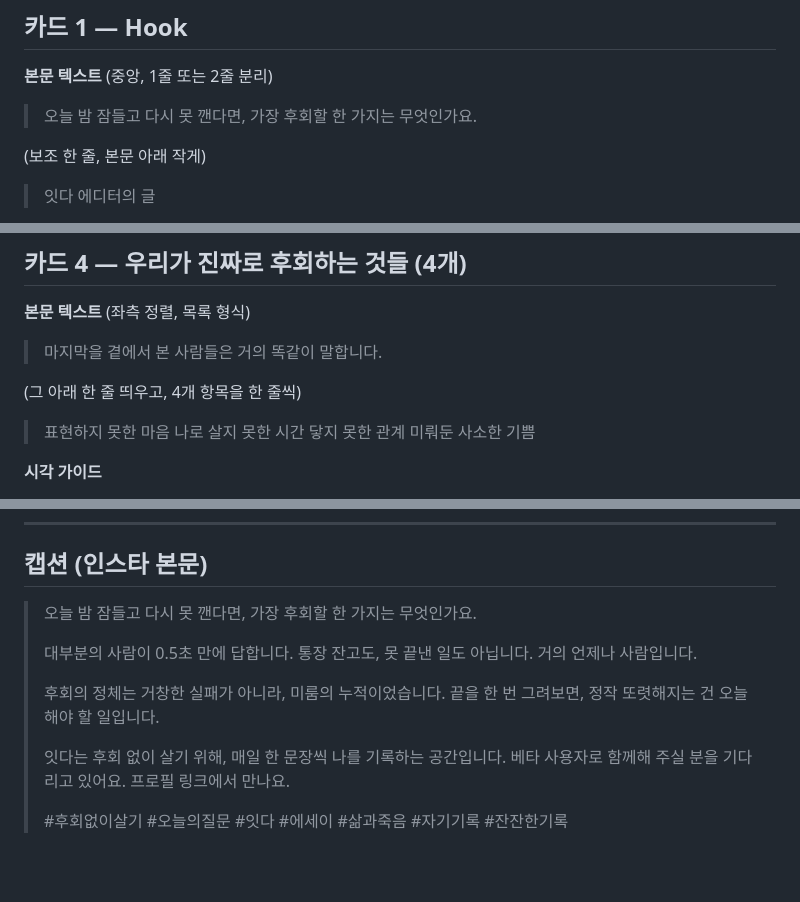
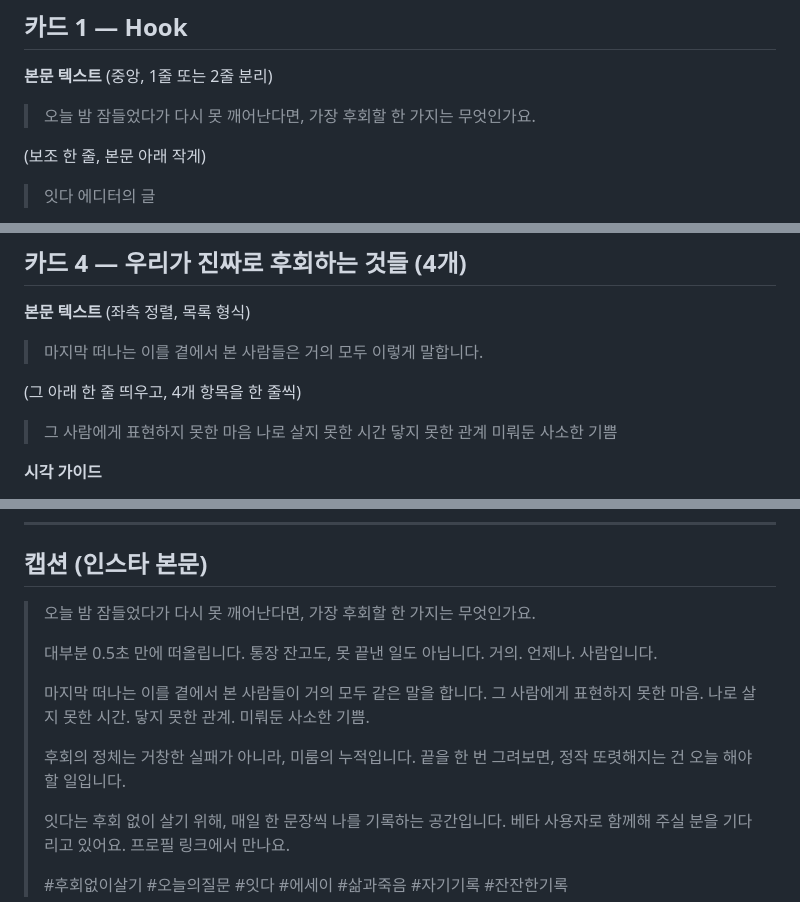
Before and after one commit to suechoi033-private/life-heritage-v2, a Markdown page: docs/marketing/insta-seed-12-cardnews-2026-06-13.md, 3 parts joined by grey strips. GitHub-like rendering; blank space fills up the shorter version.

```diff
--- a/docs/marketing/insta-seed-12-cardnews-2026-06-13.md
+++ b/docs/marketing/insta-seed-12-cardnews-2026-06-13.md
@@ -28,8 +28,8 @@
 
 **본문 텍스트** (중앙, 1줄 또는 2줄 분리)
 
-> 오늘 밤 잠들고
-> 다시 못 깬다면,
+> 오늘 밤 잠들었다가
+> 다시 못 깨어난다면,
 > 가장 후회할 한 가지는 무엇인가요.
 
 (보조 한 줄, 본문 아래 작게)
@@ -93,12 +93,12 @@
 
 **본문 텍스트** (좌측 정렬, 목록 형식)
 
-> 마지막을 곁에서 본 사람들은
-> 거의 똑같이 말합니다.
+> 마지막 떠나는 이를 곁에서 본 사람들은
+> 거의 모두 이렇게 말합니다.
 
 (그 아래 한 줄 띄우고, 4개 항목을 한 줄씩)
 
-> 표현하지 못한 마음
+> 그 사람에게 표현하지 못한 마음
 > 나로 살지 못한 시간
 > 닿지 못한 관계
 > 미뤄둔 사소한 기쁨
@@ -208,11 +208,13 @@
 
 ## 캡션 (인스타 본문)
 
-> 오늘 밤 잠들고 다시 못 깬다면, 가장 후회할 한 가지는 무엇인가요.
+> 오늘 밤 잠들었다가 다시 못 깨어난다면, 가장 후회할 한 가지는 무엇인가요.
 >
-> 대부분의 사람이 0.5초 만에 답합니다. 통장 잔고도, 못 끝낸 일도 아닙니다. 거의 언제나 사람입니다.
+> 대부분 0.5초 만에 떠올립니다. 통장 잔고도, 못 끝낸 일도 아닙니다. 거의. 언제나. 사람입니다.
 >
-> 후회의 정체는 거창한 실패가 아니라, 미룸의 누적이었습니다. 끝을 한 번 그려보면, 정작 또렷해지는 건 오늘 해야 할 일입니다.
+> 마지막 떠나는 이를 곁에서 본 사람들이 거의 모두 같은 말을 합니다. 그 사람에게 표현하지 못한 마음. 나로 살지 못한 시간. 닿지 못한 관계. 미뤄둔 사소한 기쁨.
+>
+> 후회의 정체는 거창한 실패가 아니라, 미룸의 누적입니다. 끝을 한 번 그려보면, 정작 또렷해지는 건 오늘 해야 할 일입니다.
 >
 > 잇다는 후회 없이 살기 위해, 매일 한 문장씩 나를 기록하는 공간입니다. 베타 사용자로 함께해 주실 분을 기다리고 있어요. 프로필 링크에서 만나요.
 >
```
Also changed, not shown: other parts of docs/marketing/insta-seed-12-cardnews-2026-06-13.md (+4 -4 lines), docs/worklog.md (+9 -0 lines).
